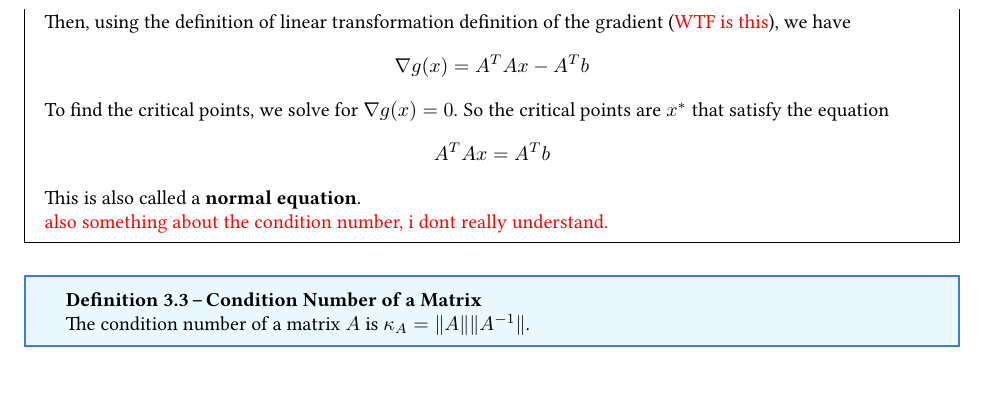
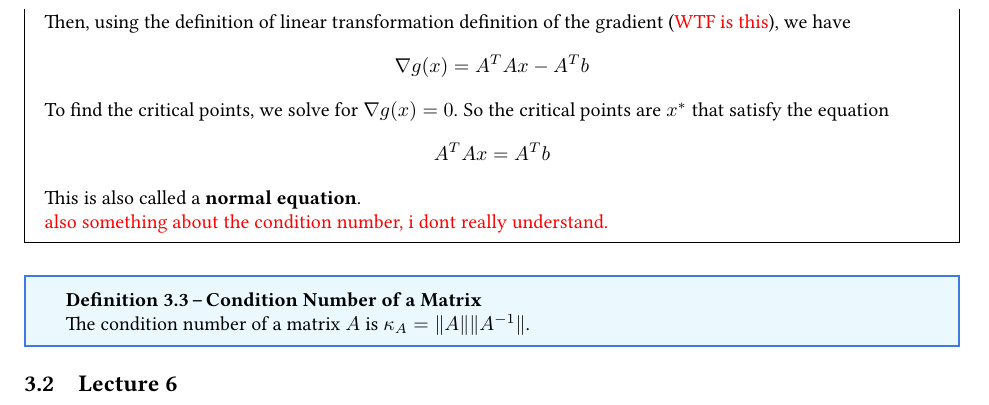
Before and after one commit to Kevinshichuan/CO-367-F23, a LaTeX document (main.tex, which reads lectures/Lec6.tex): part of page 14 of 14, cut so that both start at the same text. Compiled offline with LaTeX, dvips and Ghostscript.

Commit message:
added lec 6

```diff
--- /dev/null
+++ b/lectures/Lec6.tex
@@ -0,0 +1 @@
+\subsection{Lecture 6}
```
Also changed, not shown: main.tex (+1 -0 lines), main.pdf.
